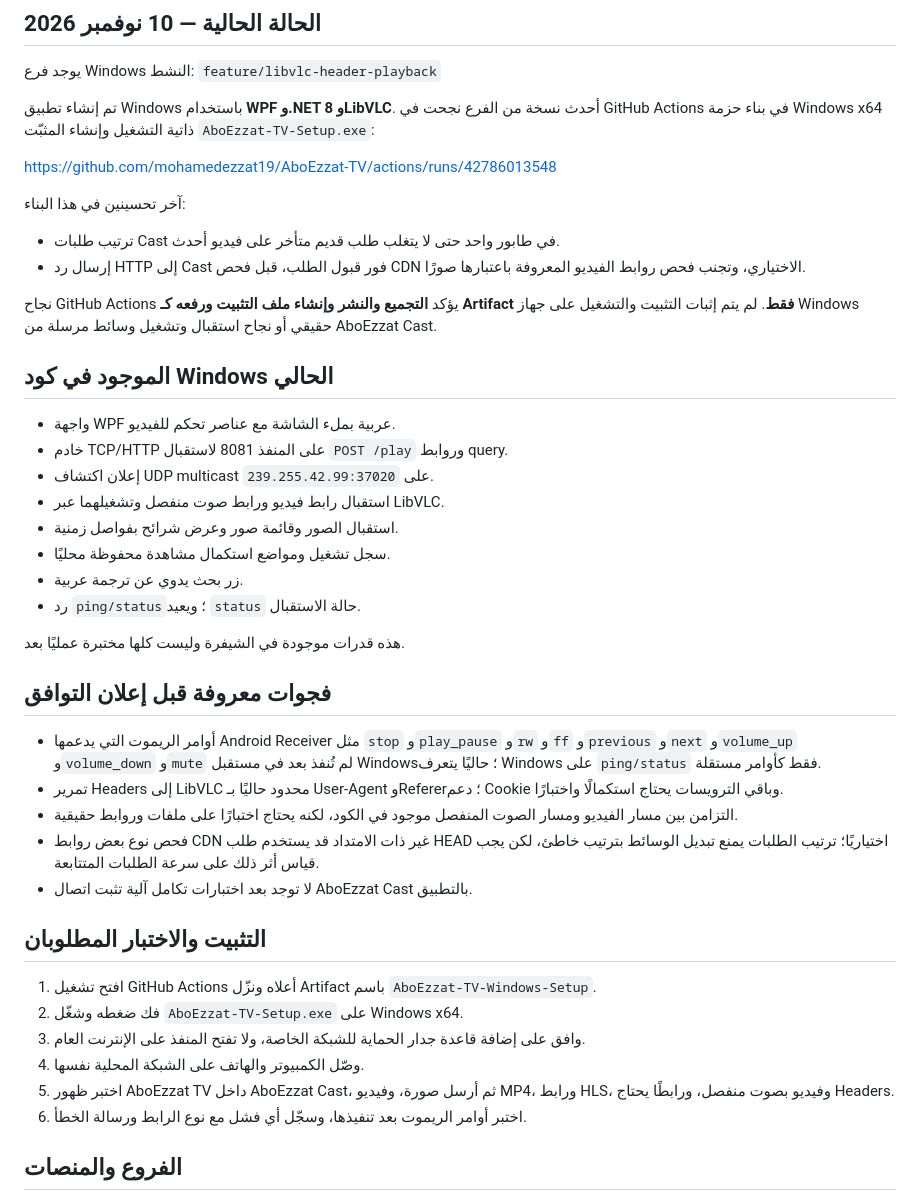
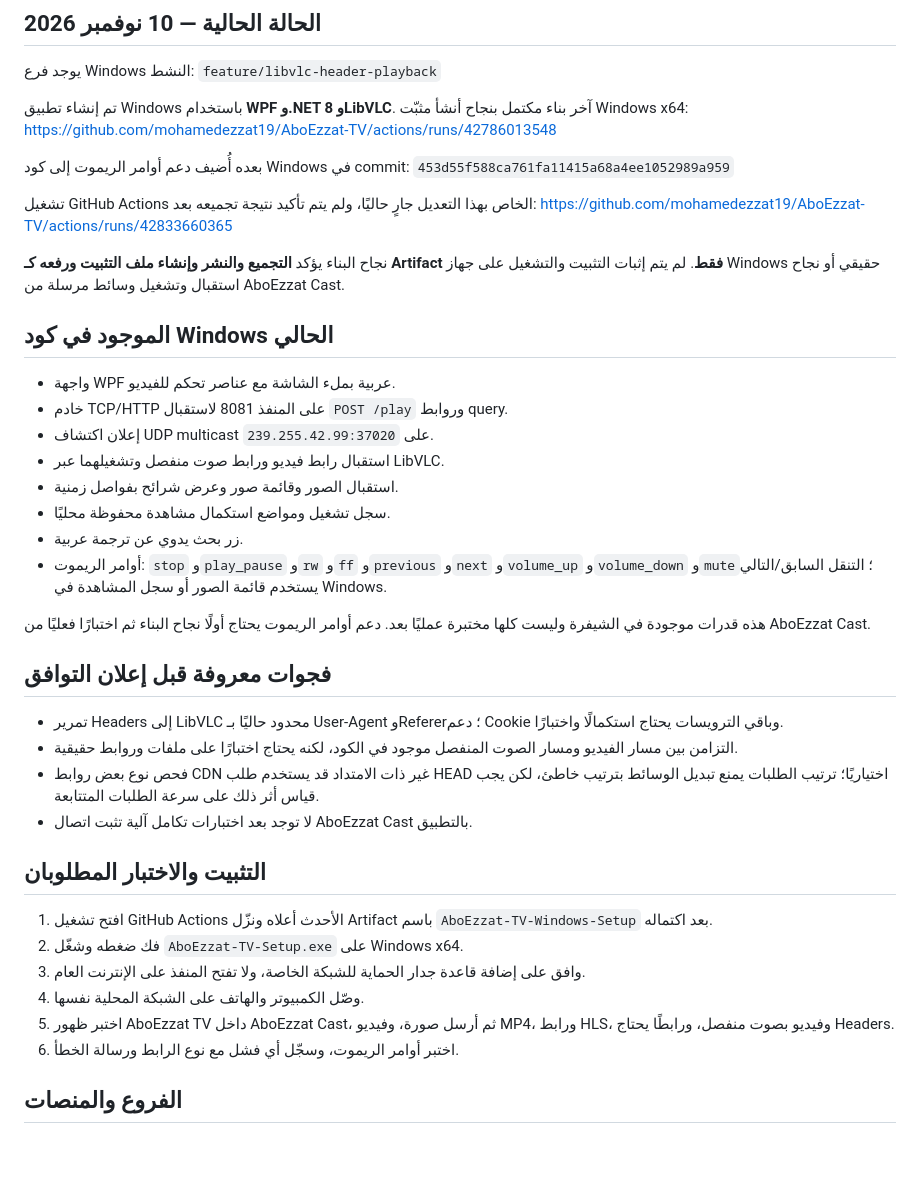
Before and after one commit to mohamedezzat19/AboEzzat-TV, a Markdown page: README.md, the part around the change. Drawn GitHub-style; blank space fills up the shorter version.

Commit message:
Document Windows remote command implementation

```diff
--- a/README.md
+++ b/README.md
@@ -7,15 +7,16 @@
 يوجد فرع Windows النشط:
 `feature/libvlc-header-playback`
 
-تم إنشاء تطبيق Windows باستخدام **WPF و.NET 8 وLibVLC**. أحدث نسخة من الفرع نجحت في GitHub Actions في بناء حزمة Windows x64 ذاتية التشغيل وإنشاء المثبّت `AboEzzat-TV-Setup.exe`:
-
+تم إنشاء تطبيق Windows باستخدام **WPF و.NET 8 وLibVLC**. آخر بناء مكتمل بنجاح أنشأ مثبّت Windows x64:
 https://github.com/mohamedezzat19/AboEzzat-TV/actions/runs/42786013548
 
-آخر تحسينين في هذا البناء:
-- ترتيب طلبات Cast في طابور واحد حتى لا يتغلب طلب قديم متأخر على فيديو أحدث.
-- إرسال رد HTTP إلى Cast فور قبول الطلب، قبل فحص CDN الاختياري، وتجنب فحص روابط الفيديو المعروفة باعتبارها صورًا.
+بعده أُضيف دعم أوامر الريموت إلى كود Windows في commit:
+`453d55f588ca761fa11415a68a4ee1052989a959`
 
-نجاح GitHub Actions يؤكد **التجميع والنشر وإنشاء ملف التثبيت ورفعه كـ Artifact فقط**. لم يتم إثبات التثبيت والتشغيل على جهاز Windows حقيقي أو نجاح استقبال وتشغيل وسائط مرسلة من AboEzzat Cast.
+تشغيل GitHub Actions الخاص بهذا التعديل جارٍ حاليًا، ولم يتم تأكيد نتيجة تجميعه بعد:
+https://github.com/mohamedezzat19/AboEzzat-TV/actions/runs/42833660365
+
+نجاح البناء يؤكد **التجميع والنشر وإنشاء ملف التثبيت ورفعه كـ Artifact فقط**. لم يتم إثبات التثبيت والتشغيل على جهاز Windows حقيقي أو نجاح استقبال وتشغيل وسائط مرسلة من AboEzzat Cast.
 
 ## الموجود في كود Windows الحالي
 
@@ -26,13 +27,12 @@ https://github.com/mohamedezzat19/AboEzzat-TV/actions/runs/42786013548
 - استقبال الصور وقائمة صور وعرض شرائح بفواصل زمنية.
 - سجل تشغيل ومواضع استكمال مشاهدة محفوظة محليًا.
 - زر بحث يدوي عن ترجمة عربية.
-- رد `ping/status`؛ ويعيد `status` حالة الاستقبال.
+- أوامر الريموت: `stop` و`play_pause` و`rw` و`ff` و`previous` و`next` و`volume_up` و`volume_down` و`mute`؛ التنقل السابق/التالي يستخدم قائمة الصور أو سجل المشاهدة في Windows.
 
-هذه قدرات موجودة في الشيفرة وليست كلها مختبرة عمليًا بعد.
+هذه قدرات موجودة في الشيفرة وليست كلها مختبرة عمليًا بعد. دعم أوامر الريموت يحتاج أولًا نجاح البناء ثم اختبارًا فعليًا من AboEzzat Cast.
 
 ## فجوات معروفة قبل إعلان التوافق
 
-- أوامر الريموت التي يدعمها Android Receiver مثل `stop` و`play_pause` و`rw` و`ff` و`previous` و`next` و`volume_up` و`volume_down` و`mute` لم تُنفذ بعد في مستقبل Windows؛ حاليًا يتعرف Windows على `ping/status` فقط كأوامر مستقلة.
 - تمرير Headers إلى LibVLC محدود حاليًا بـ User-Agent وReferer؛ دعم Cookie وباقي الترويسات يحتاج استكمالًا واختبارًا.
 - التزامن بين مسار الفيديو ومسار الصوت المنفصل موجود في الكود، لكنه يحتاج اختبارًا على ملفات وروابط حقيقية.
 - فحص نوع بعض روابط CDN غير ذات الامتداد قد يستخدم طلب HEAD اختياريًا؛ ترتيب الطلبات يمنع تبديل الوسائط بترتيب خاطئ، لكن يجب قياس أثر ذلك على سرعة الطلبات المتتابعة.
@@ -40,12 +40,12 @@ https://github.com/mohamedezzat19/AboEzzat-TV/actions/runs/42786013548
 
 ## التثبيت والاختبار المطلوبان
 
-1. افتح تشغيل GitHub Actions أعلاه ونزّل Artifact باسم `AboEzzat-TV-Windows-Setup`.
+1. افتح تشغيل GitHub Actions الأحدث أعلاه ونزّل Artifact باسم `AboEzzat-TV-Windows-Setup` بعد اكتماله.
 2. فك ضغطه وشغّل `AboEzzat-TV-Setup.exe` على Windows x64.
 3. وافق على إضافة قاعدة جدار الحماية للشبكة الخاصة، ولا تفتح المنفذ على الإنترنت العام.
 4. وصّل الكمبيوتر والهاتف على الشبكة المحلية نفسها.
 5. اختبر ظهور AboEzzat TV داخل AboEzzat Cast، ثم أرسل صورة، وفيديو MP4، ورابط HLS، وفيديو بصوت منفصل، ورابطًا يحتاج Headers.
-6. اختبر أوامر الريموت بعد تنفيذها، وسجّل أي فشل مع نوع الرابط ورسالة الخطأ.
+6. اختبر أوامر الريموت، وسجّل أي فشل مع نوع الرابط ورسالة الخطأ.
 
 ## الفروع والمنصات
 
```
